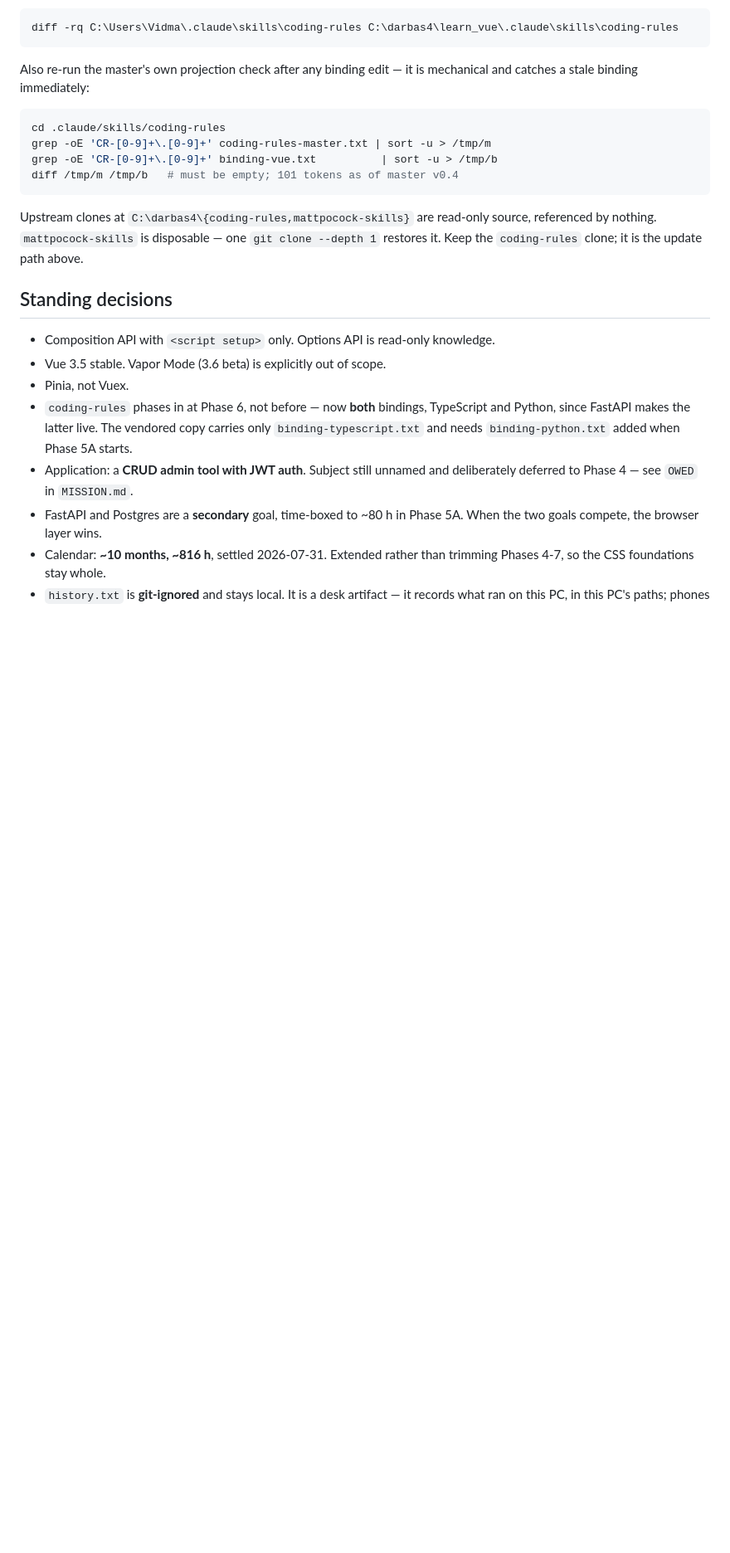
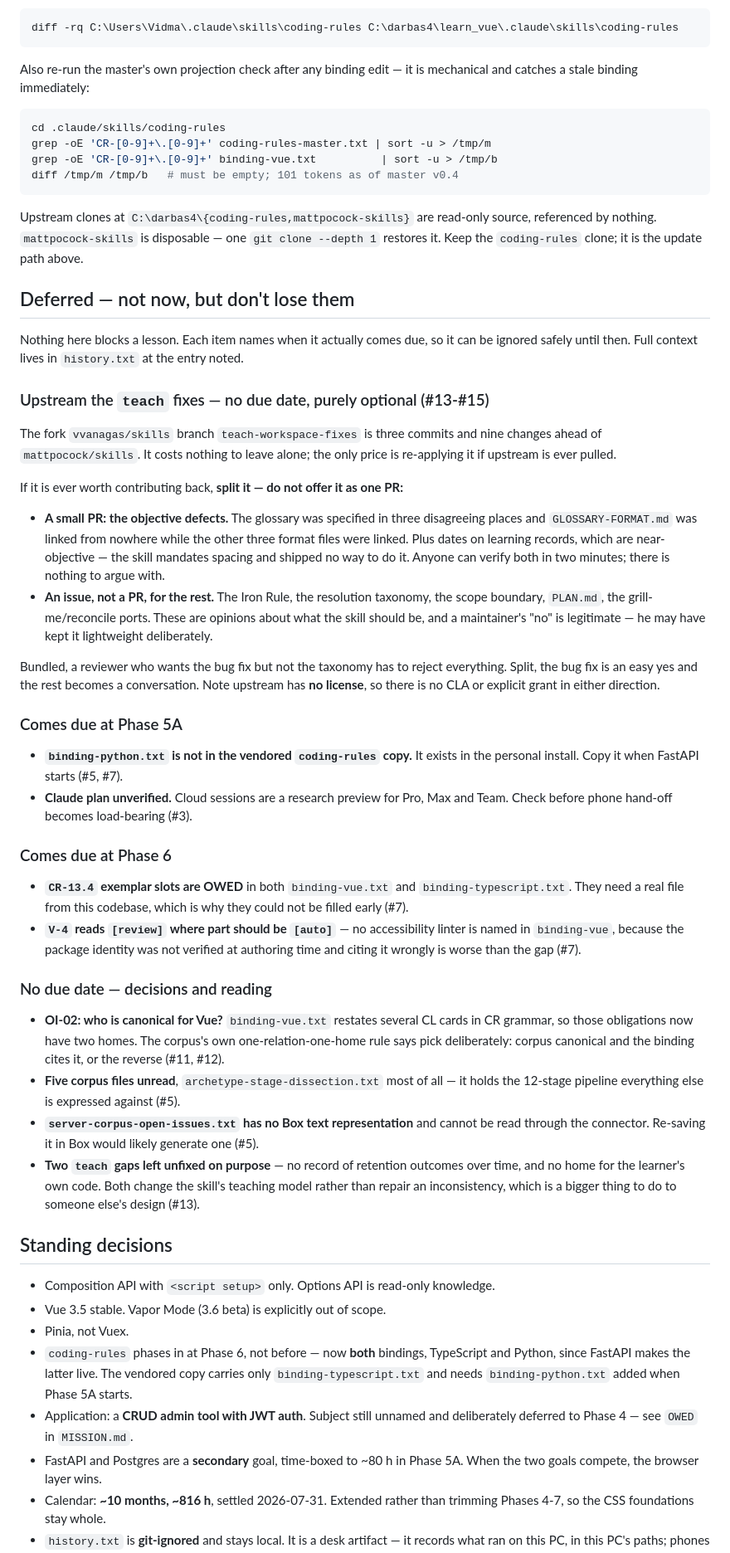
Before and after one commit to vvanagas/learn_vue, a Markdown page: NOTES.md, the part around the change. Shown at 83% size. GitHub-like rendering; blank space fills up the shorter version.

Commit message:
Add a consolidated Deferred section to NOTES.md
Parks the upstreaming advice for the teach fork -- split the objective defects
(the glossary contradiction, dates on learning records) into a small PR that is
easy to verify and accept, and put the design opinions (Iron Rule, taxonomy,
scope boundary, PLAN.md) in an issue instead. Bundled, a reviewer who wants the
bug fix but not the taxonomy has to reject everything.

Also gathers the deferred items that were scattered across fifteen history.txt
OPEN blocks, where nothing would surface them again: the unvendored Python
binding, the two OWED exemplar slots, the unnamed a11y linter, the OI-02
canonical-for-Vue decision, the unread corpus files, and the two teach gaps
left unfixed on purpose. Each is tagged with when it actually comes due, so the
list can be ignored safely until then.

history.txt records what ran; this records what has not run yet and when it
would matter.

```diff
--- a/NOTES.md
+++ b/NOTES.md
@@ -110,6 +110,67 @@ source, referenced by nothing. `mattpocock-skills` is disposable — one
 `git clone --depth 1` restores it. Keep the `coding-rules` clone; it is the
 update path above.
 
+## Deferred — not now, but don't lose them
+
+Nothing here blocks a lesson. Each item names when it actually comes due, so it
+can be ignored safely until then. Full context lives in `history.txt` at the
+entry noted.
+
+### Upstream the `teach` fixes — no due date, purely optional (#13-#15)
+
+The fork `vvanagas/skills` branch `teach-workspace-fixes` is three commits and
+nine changes ahead of `mattpocock/skills`. It costs nothing to leave alone; the
+only price is re-applying it if upstream is ever pulled.
+
+If it is ever worth contributing back, **split it — do not offer it as one PR:**
+
+- **A small PR: the objective defects.** The glossary was specified in three
+  disagreeing places and `GLOSSARY-FORMAT.md` was linked from nowhere while the
+  other three format files were linked. Plus dates on learning records, which
+  are near-objective — the skill mandates spacing and shipped no way to do it.
+  Anyone can verify both in two minutes; there is nothing to argue with.
+- **An issue, not a PR, for the rest.** The Iron Rule, the resolution taxonomy,
+  the scope boundary, `PLAN.md`, the grill-me/reconcile ports. These are
+  opinions about what the skill should be, and a maintainer's "no" is
+  legitimate — he may have kept it lightweight deliberately.
+
+Bundled, a reviewer who wants the bug fix but not the taxonomy has to reject
+everything. Split, the bug fix is an easy yes and the rest becomes a
+conversation. Note upstream has **no license**, so there is no CLA or explicit
+grant in either direction.
+
+### Comes due at Phase 5A
+
+- **`binding-python.txt` is not in the vendored `coding-rules` copy.** It exists
+  in the personal install. Copy it when FastAPI starts (#5, #7).
+- **Claude plan unverified.** Cloud sessions are a research preview for Pro, Max
+  and Team. Check before phone hand-off becomes load-bearing (#3).
+
+### Comes due at Phase 6
+
+- **`CR-13.4` exemplar slots are OWED** in both `binding-vue.txt` and
+  `binding-typescript.txt`. They need a real file from this codebase, which is
+  why they could not be filled early (#7).
+- **`V-4` reads `[review]` where part should be `[auto]`** — no accessibility
+  linter is named in `binding-vue`, because the package identity was not
+  verified at authoring time and citing it wrongly is worse than the gap (#7).
+
+### No due date — decisions and reading
+
+- **OI-02: who is canonical for Vue?** `binding-vue.txt` restates several CL
+  cards in CR grammar, so those obligations now have two homes. The corpus's own
+  one-relation-one-home rule says pick deliberately: corpus canonical and the
+  binding cites it, or the reverse (#11, #12).
+- **Five corpus files unread**, `archetype-stage-dissection.txt` most of all —
+  it holds the 12-stage pipeline everything else is expressed against (#5).
+- **`server-corpus-open-issues.txt` has no Box text representation** and cannot
+  be read through the connector. Re-saving it in Box would likely generate one
+  (#5).
+- **Two `teach` gaps left unfixed on purpose** — no record of retention outcomes
+  over time, and no home for the learner's own code. Both change the skill's
+  teaching model rather than repair an inconsistency, which is a bigger thing to
+  do to someone else's design (#13).
+
 ## Standing decisions
 
 - Composition API with `<script setup>` only. Options API is read-only knowledge.
```
